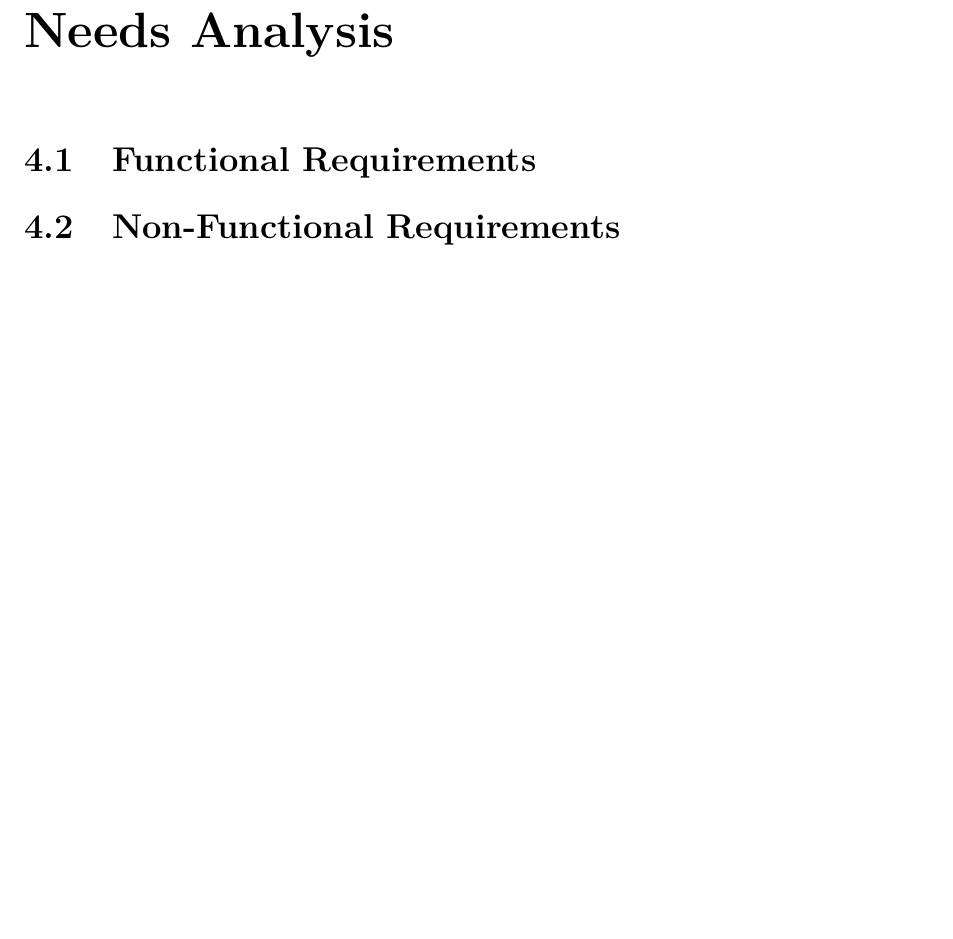
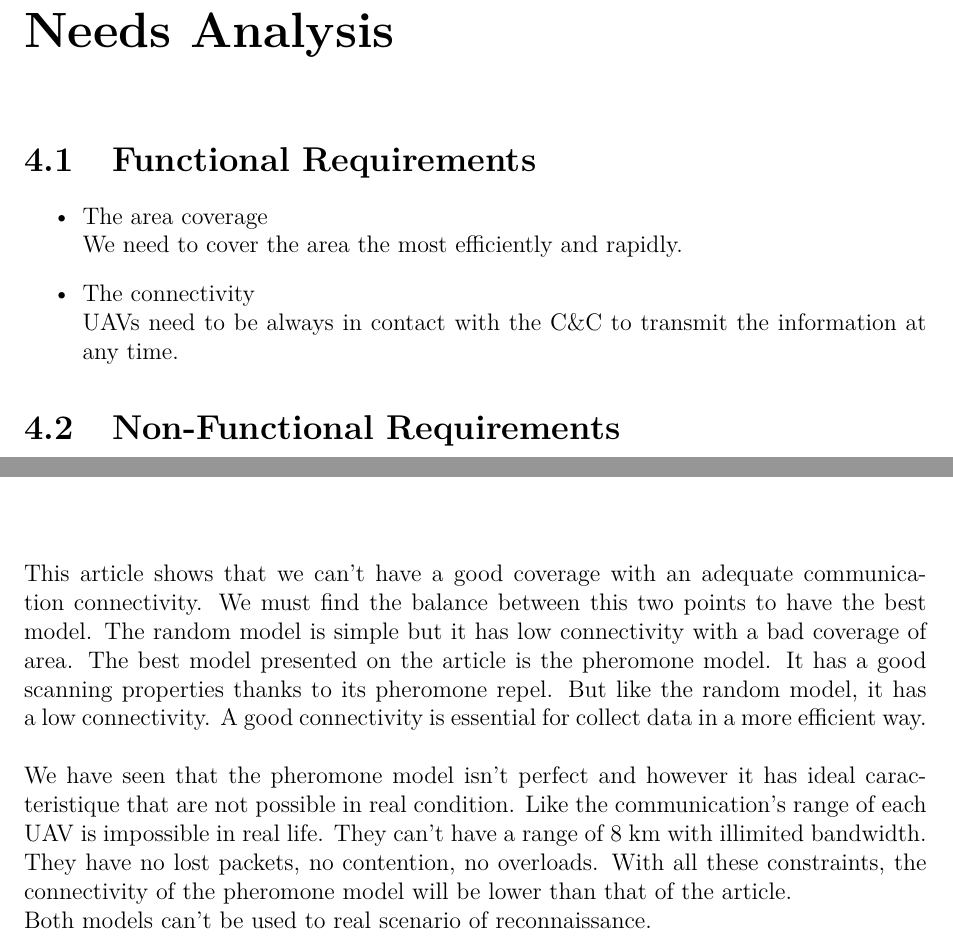
Before and after one commit to jetcheve/M2_PER_MMUAVGRA, a LaTeX document (ressources/rapport/memory.tex, which reads ressources/rapport/conclusion.tex, ressources/rapport/needs_analysis.tex): part of page 16 of 35 before the commit and two parts of pages 16 and 34 of 35 after it, the two joined at a grey line, cut so that both start at the same text, the shorter picture padded with empty space. Compiled offline with pdfLaTeX.

Commit message:
commit de 2 besoin et une conclusion a modifier

```diff
--- a/ressources/rapport/conclusion.tex
+++ b/ressources/rapport/conclusion.tex
@@ -1 +1,5 @@
 \chapter{Conclusion}
+
+This article shows that we can't have a good coverage with an adequate communication connectivity. We must find the balance between this two points to have the best model. The random model is simple but it has low connectivity with a bad coverage of area. The best model presented on the article is the pheromone model. It has a good scanning properties thanks to its pheromone repel. But like the random model, it has a low connectivity. A good connectivity is essential for collect data in a more efficient way.\\\\
+We have seen that the pheromone model isn't perfect and however it has ideal caracteristique that are not possible in real condition. Like the communication's range of each UAV is impossible in real life. They can't have a range of 8 km with illimited bandwidth. They have no lost packets,  no contention, no overloads. With all these constraints, the connectivity of the pheromone model will be lower than that of the article.\\
+Both models can't be used to real scenario of reconnaissance.
--- a/ressources/rapport/needs_analysis.tex
+++ b/ressources/rapport/needs_analysis.tex
@@ -1,5 +1,14 @@
 \chapter{Needs Analysis}
 \section{Functional Requirements}
 
+\begin{itemize}
+
+\item The area coverage\\
+We need to cover the area the most efficiently and rapidly.
+
+\item The connectivity\\
+UAVs need to be always in contact with the C\&C to transmit the information at any time.
+
+\end{itemize}
 
 \section{Non-Functional Requirements}
```
